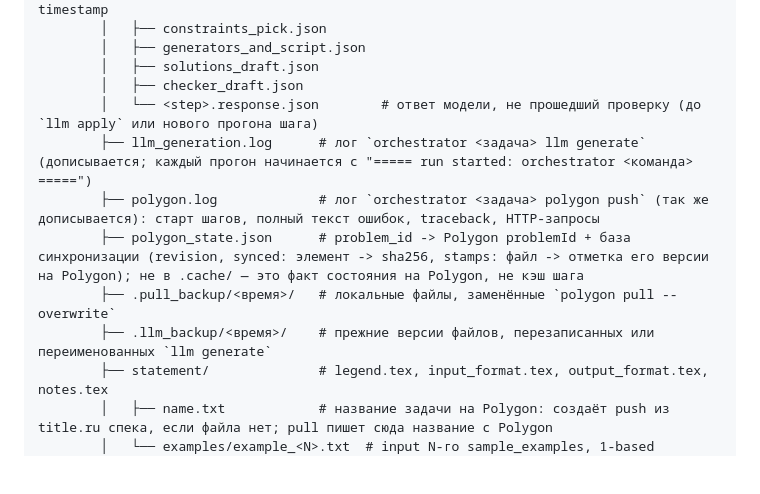
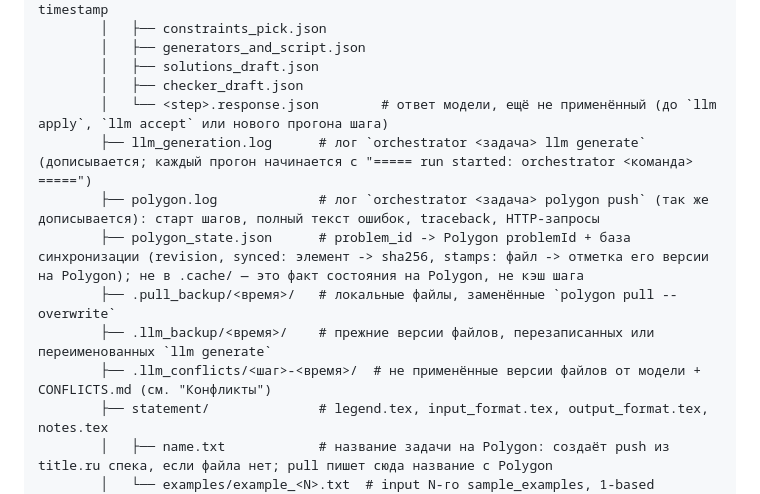
Before and after one commit to Slamur/polygon-orchestrator, a Markdown page: CLAUDE.md, the part around one of its changes. Rendered like a GitHub page; blank space fills up the shorter version.

```diff
--- a/CLAUDE.md
+++ b/CLAUDE.md
@@ -158,12 +158,13 @@ Python-оркестратор, который берёт структуриро
         │   ├── generators_and_script.json
         │   ├── solutions_draft.json
         │   ├── checker_draft.json
-        │   └── <step>.response.json        # ответ модели, не прошедший проверку (до `llm apply` или нового прогона шага)
+        │   └── <step>.response.json        # ответ модели, ещё не применённый (до `llm apply`, `llm accept` или нового прогона шага)
         ├── llm_generation.log      # лог `orchestrator <задача> llm generate` (дописывается; каждый прогон начинается с "===== run started: orchestrator <команда> =====")
         ├── polygon.log             # лог `orchestrator <задача> polygon push` (так же дописывается): старт шагов, полный текст ошибок, traceback, HTTP-запросы
         ├── polygon_state.json      # problem_id -> Polygon problemId + база синхронизации (revision, synced: элемент -> sha256, stamps: файл -> отметка его версии на Polygon); не в .cache/ — это факт состояния на Polygon, не кэш шага
         ├── .pull_backup/<время>/   # локальные файлы, заменённые `polygon pull --overwrite`
         ├── .llm_backup/<время>/    # прежние версии файлов, перезаписанных или переименованных `llm generate`
+        ├── .llm_conflicts/<шаг>-<время>/  # не применённые версии файлов от модели + CONFLICTS.md (см. "Конфликты")
         ├── statement/              # legend.tex, input_format.tex, output_format.tex, notes.tex
         │   ├── name.txt            # название задачи на Polygon: создаёт push из title.ru спека, если файла нет; pull пишет сюда название с Polygon
         │   └── examples/example_<N>.txt  # input N-го sample_examples, 1-based
```
Also changed, not shown: other parts of CLAUDE.md (+34 -9 lines), docs/PROMPTS.md (+3 -2 lines).
